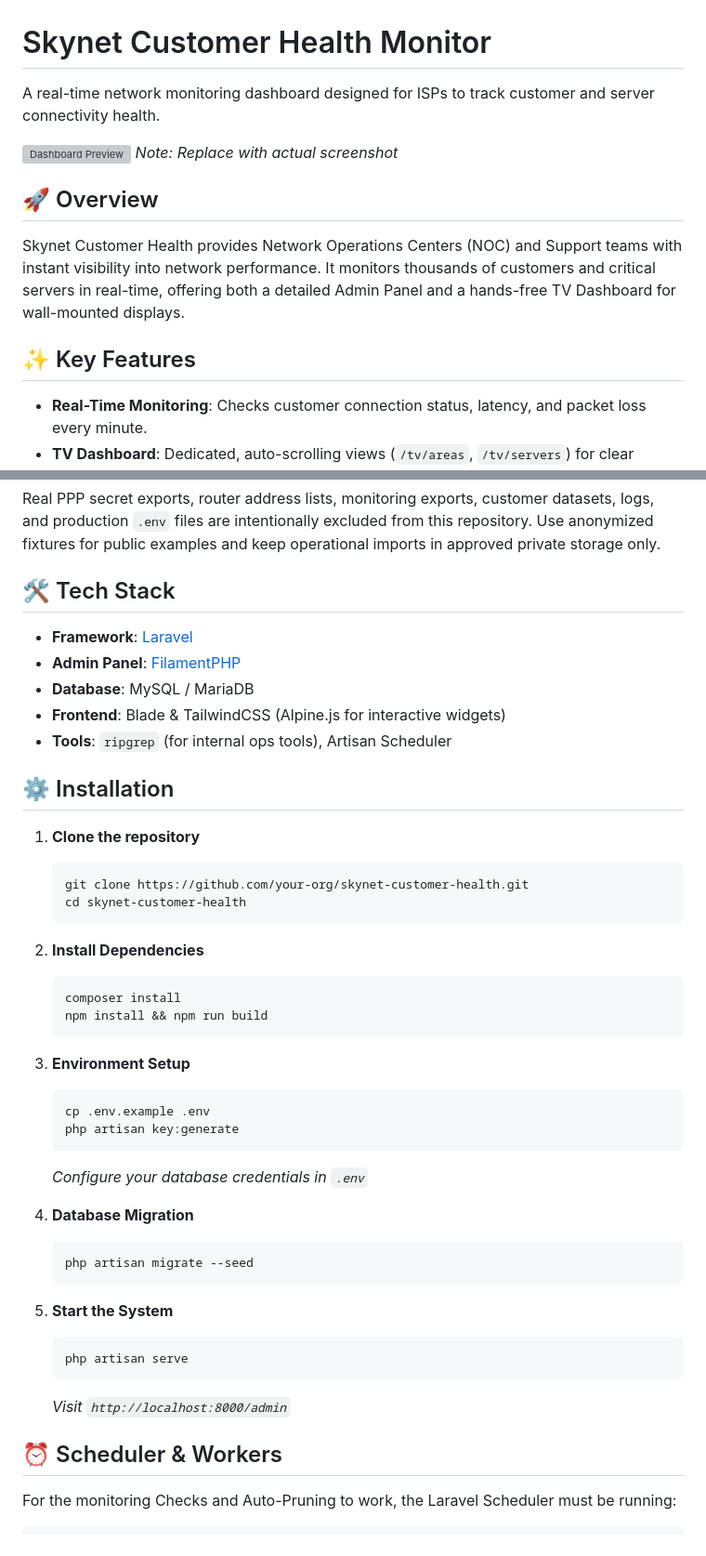
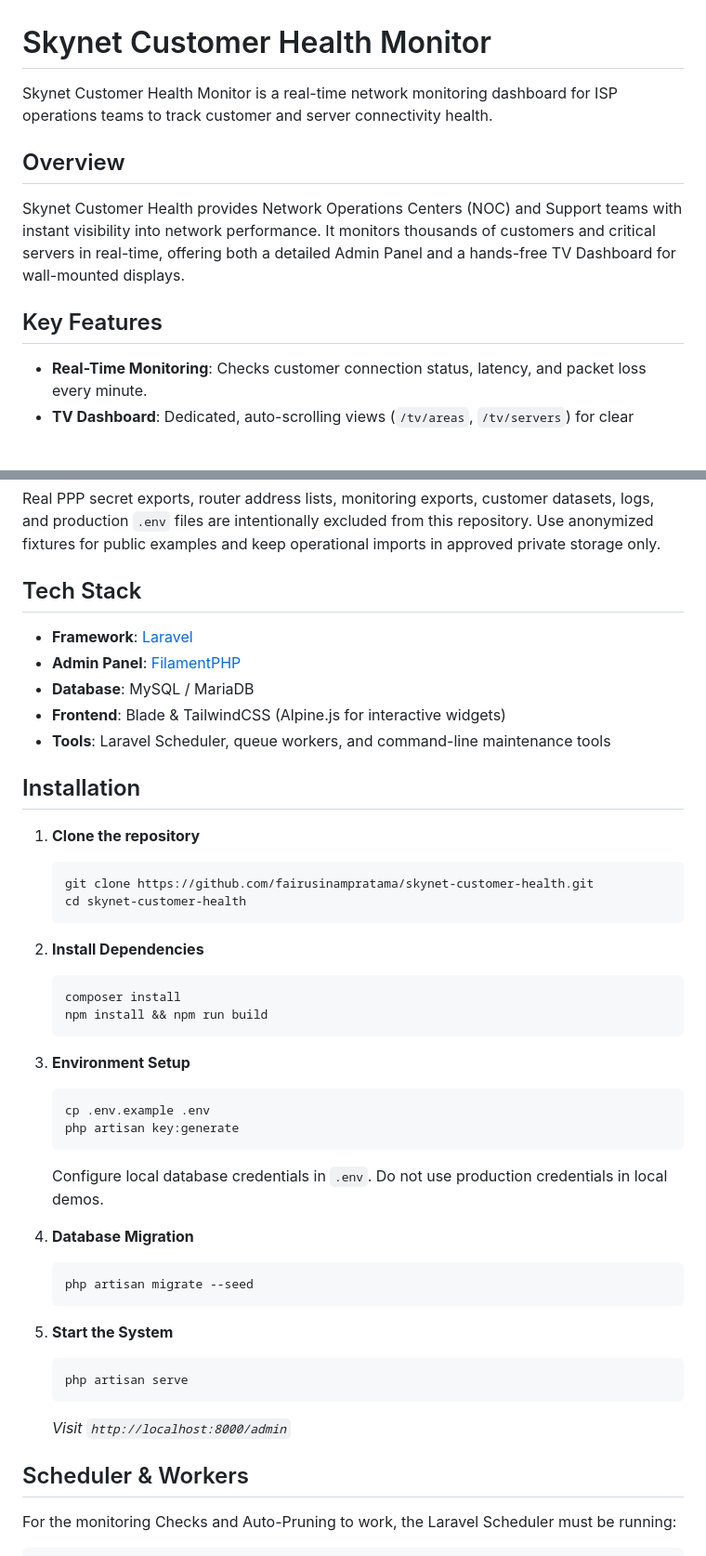
Before and after one commit to fairusinampratama/skynet-customer-health, a Markdown page: README.md, 2 parts joined by grey strips. Shown at 93% size. Rendered like a GitHub page; blank space fills up the shorter version; grey boxes are pictures that could not be loaded.

Commit message:
docs: polish recruiter-facing README

````diff
--- a/README.md
+++ b/README.md
@@ -1,14 +1,12 @@
 # Skynet Customer Health Monitor
 
-A real-time network monitoring dashboard designed for ISPs to track customer and server connectivity health.
+Skynet Customer Health Monitor is a real-time network monitoring dashboard for ISP operations teams to track customer and server connectivity health.
 
-![Dashboard Preview](https://github.com/laravel/framework/workflows/tests/badge.svg) *Note: Replace with actual screenshot*
-
-## 🚀 Overview
+## Overview
 
 Skynet Customer Health provides Network Operations Centers (NOC) and Support teams with instant visibility into network performance. It monitors thousands of customers and critical servers in real-time, offering both a detailed Admin Panel and a hands-free TV Dashboard for wall-mounted displays.
 
-## ✨ Key Features
+## Key Features
 
 - **Real-Time Monitoring**: Checks customer connection status, latency, and packet loss every minute.
 - **TV Dashboard**: Dedicated, auto-scrolling views (`/tv/areas`, `/tv/servers`) for clear visibility in the NOC.
@@ -23,19 +21,19 @@ Skynet Customer Health provides Network Operations Centers (NOC) and Support tea
 
 Real PPP secret exports, router address lists, monitoring exports, customer datasets, logs, and production `.env` files are intentionally excluded from this repository. Use anonymized fixtures for public examples and keep operational imports in approved private storage only.
 
-## 🛠 Tech Stack
+## Tech Stack
 
 - **Framework**: [Laravel](https://laravel.com)
 - **Admin Panel**: [FilamentPHP](https://filamentphp.com)
 - **Database**: MySQL / MariaDB
 - **Frontend**: Blade & TailwindCSS (Alpine.js for interactive widgets)
-- **Tools**: `ripgrep` (for internal ops tools), Artisan Scheduler
+- **Tools**: Laravel Scheduler, queue workers, and command-line maintenance tools
 
-## ⚙️ Installation
+## Installation
 
 1. **Clone the repository**
    ```bash
-   git clone https://github.com/your-org/skynet-customer-health.git
+   git clone https://github.com/fairusinampratama/skynet-customer-health.git
    cd skynet-customer-health
    ```
 
@@ -50,7 +48,7 @@ Real PPP secret exports, router address lists, monitoring exports, customer data
    cp .env.example .env
    php artisan key:generate
    ```
-   *Configure your database credentials in `.env`*
+   Configure local database credentials in `.env`. Do not use production credentials in local demos.
 
 4. **Database Migration**
    ```bash
@@ -63,7 +61,7 @@ Real PPP secret exports, router address lists, monitoring exports, customer data
    ```
    *Visit `http://localhost:8000/admin`*
 
-## ⏰ Scheduler & Workers
+## Scheduler & Workers
 
 For the monitoring Checks and Auto-Pruning to work, the Laravel Scheduler must be running:
 
````
Also changed, not shown: other parts of README.md (+1 -1 lines).
